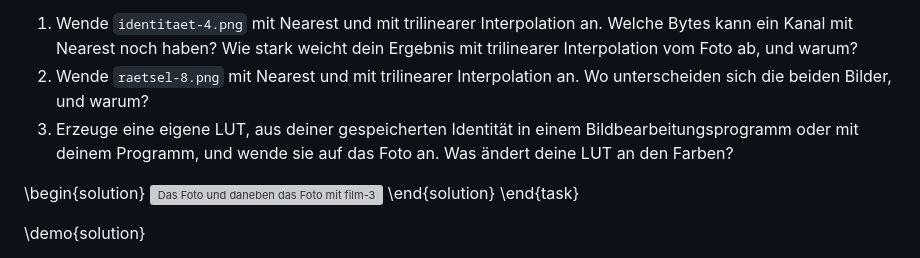
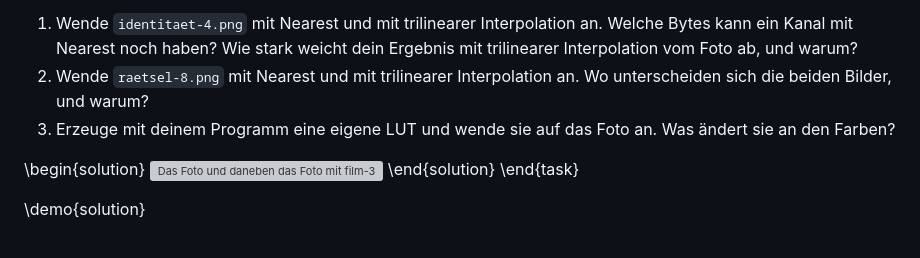
Before and after one commit to hpicgs/cg1-playground, a Markdown page: exercises/03-3-color-luts/content.md, the part around the change. Rendered like a GitHub page; grey boxes are pictures that could not be loaded.

Commit message:
exercise 02 - color-luts: reworked task wording

```diff
--- a/exercises/03-3-color-luts/content.md
+++ b/exercises/03-3-color-luts/content.md
@@ -76,7 +76,7 @@ Das Ergebnis soll das Foto und das gefärbte Foto nebeneinander zeigen, und man
 
 1. Wende `identitaet-4.png` mit Nearest und mit trilinearer Interpolation an. Welche Bytes kann ein Kanal mit Nearest noch haben? Wie stark weicht dein Ergebnis mit trilinearer Interpolation vom Foto ab, und warum?
 2. Wende `raetsel-8.png` mit Nearest und mit trilinearer Interpolation an. Wo unterscheiden sich die beiden Bilder, und warum?
-3. Erzeuge eine eigene LUT, aus deiner gespeicherten Identität in einem Bildbearbeitungsprogramm oder mit deinem Programm, und wende sie auf das Foto an. Was ändert deine LUT an den Farben?
+3. Erzeuge mit deinem Programm eine eigene LUT und wende sie auf das Foto an. Was ändert sie an den Farben?
 
 \begin{solution}
 ![Das Foto und daneben das Foto mit film-33.png und trilinearer Interpolation](assets/solution-luts.png)
```
